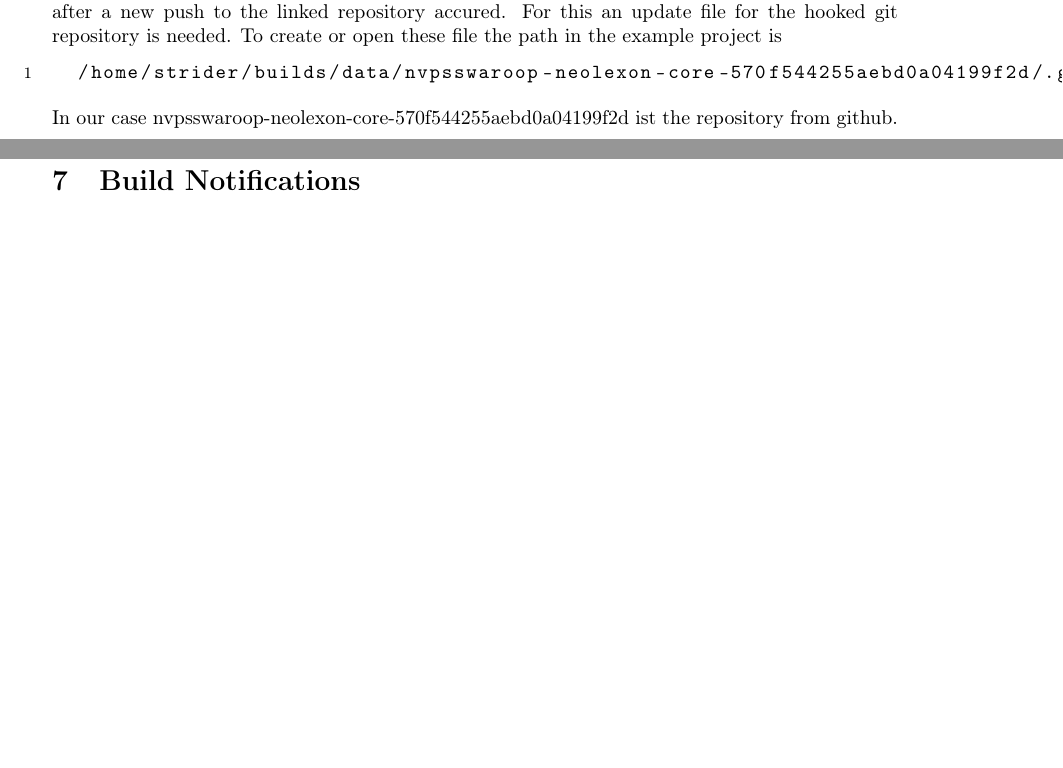
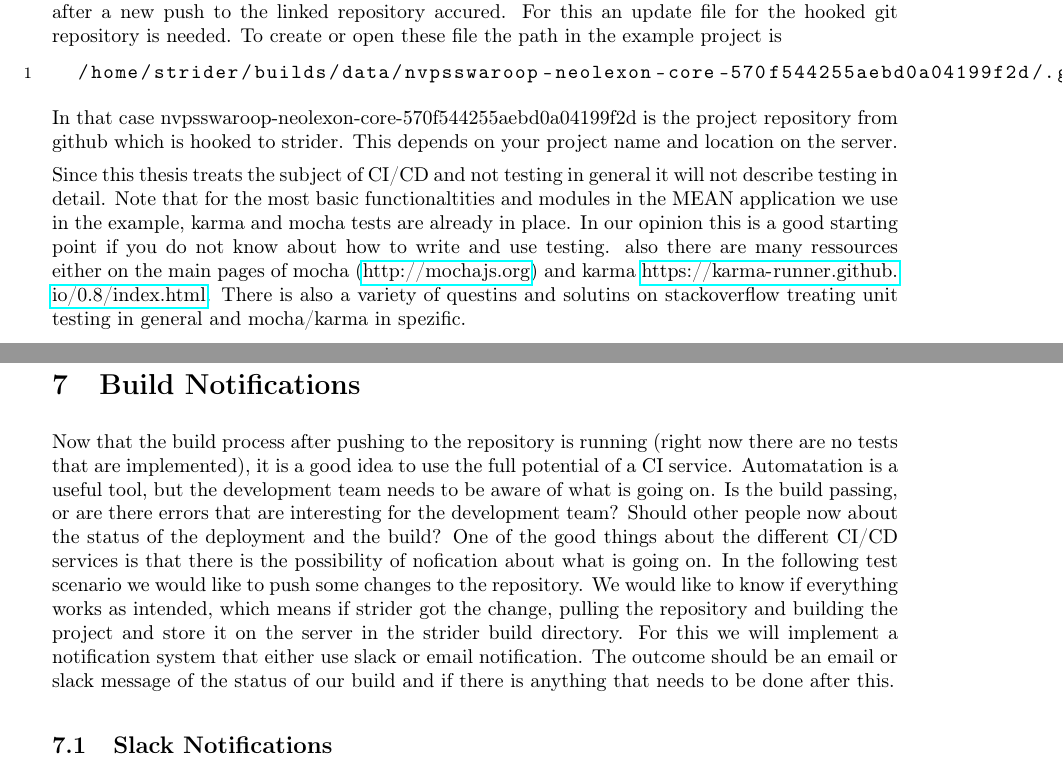
Before and after one commit to d8ta/thesisSS16, a LaTeX document (Bakk.tex, which reads Body.tex): two parts of pages 29 and 30 of 34, joined at a grey line, cut so that both start at the same text, the shorter picture padded with empty space. Compiled offline with pdfLaTeX.

Commit message:
new bugfix

```diff
--- a/Body.tex
+++ b/Body.tex
@@ -757,13 +757,33 @@ the example project is
   /home/strider/builds/data/nvpsswaroop-neolexon-core-570f544255aebd0a04199f2d/.git/hooks/update
 \end{lstlisting}
 
-In our case nvpsswaroop-neolexon-core-570f544255aebd0a04199f2d ist the repository from github.
+In that case nvpsswaroop-neolexon-core-570f544255aebd0a04199f2d is the project repository from github which is hooked to strider.
+This depends on your project name and location on the server.
 
+Since this thesis treats the subject of CI/CD and not testing in general it will not describe testing in detail. Note that for the
+most basic functionaltities and modules in the MEAN application we use in the example, karma and mocha tests are already in place.
+In our opinion this is a good starting point if you do not know about how to write and use testing. also there are many ressources
+either on the main pages of mocha (\url{http://mochajs.org}) and karma \url{https://karma-runner.github.io/0.8/index.html}. There
+is also a variety of questins and solutins on stackoverflow treating unit testing in general and mocha/karma in spezific.
 
 \newpage
 \section{Build Notifications}
 \label{section:Build Notifications}
 % describe slack and email
+Now that the build process after pushing to the repository is running (right now there are no tests that are implemented), it is a
+good idea to use the full potential of a CI service. Automatation is a useful tool, but the development team needs to be aware of
+what is going on. Is the build passing, or are there errors that are interesting for the development team? Should other people
+now about the status of the deployment and the build? One of the good things about the different CI/CD services is that there is the
+possibility of nofication about what is going on. In the following test scenario we would like to push some changes to the repository.
+We would like to know if everything works as intended, which means if strider got the change, pulling the repository and building the
+project and store it on the server in the strider build directory. For this we will implement a notification system that either use
+slack or email notification. The outcome should be an email or slack message of the status of our build and if there is anything that
+needs to be done after this.
+
+\subsection{Slack Notifications}
+
+
+
 \newpage
 \section{Server Stability And Problems}
 \label{section:Server Stability And Problems}
```
Also changed, not shown: Body.tex (2 more changed lines).
